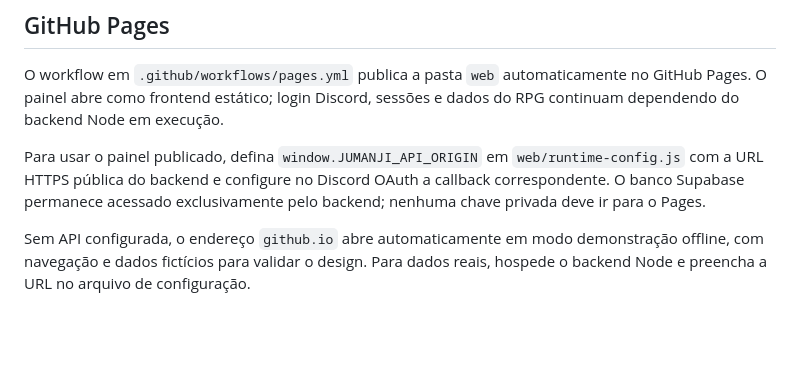
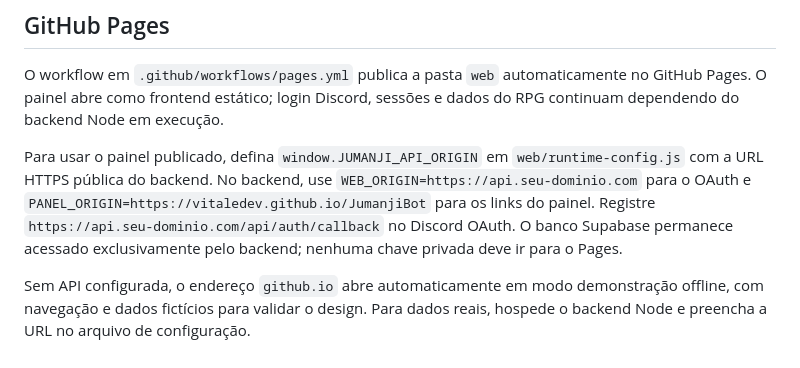
Before and after one commit to vitaledev/JumanjiBot, a Markdown page: README.md, the part around the change. Drawn GitHub-style; blank space fills up the shorter version.

Commit message:
feat: enable secure Pages to bot API integration

```diff
--- a/README.md
+++ b/README.md
@@ -48,6 +48,6 @@ Veja [IMPLEMENTATION.md](IMPLEMENTATION.md) para cobertura, limitações conheci
 
 O workflow em `.github/workflows/pages.yml` publica a pasta `web` automaticamente no GitHub Pages. O painel abre como frontend estático; login Discord, sessões e dados do RPG continuam dependendo do backend Node em execução.
 
-Para usar o painel publicado, defina `window.JUMANJI_API_ORIGIN` em `web/runtime-config.js` com a URL HTTPS pública do backend e configure no Discord OAuth a callback correspondente. O banco Supabase permanece acessado exclusivamente pelo backend; nenhuma chave privada deve ir para o Pages.
+Para usar o painel publicado, defina `window.JUMANJI_API_ORIGIN` em `web/runtime-config.js` com a URL HTTPS pública do backend. No backend, use `WEB_ORIGIN=https://api.seu-dominio.com` para o OAuth e `PANEL_ORIGIN=https://vitaledev.github.io/JumanjiBot` para os links do painel. Registre `https://api.seu-dominio.com/api/auth/callback` no Discord OAuth. O banco Supabase permanece acessado exclusivamente pelo backend; nenhuma chave privada deve ir para o Pages.
 
 Sem API configurada, o endereço `github.io` abre automaticamente em modo demonstração offline, com navegação e dados fictícios para validar o design. Para dados reais, hospede o backend Node e preencha a URL no arquivo de configuração.
```
